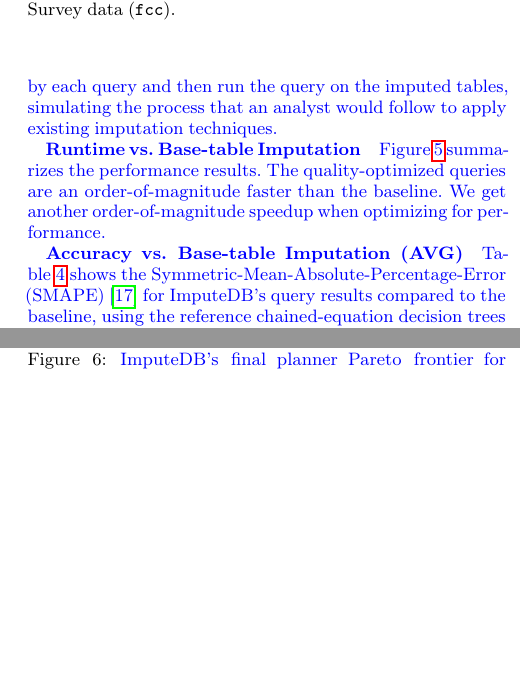
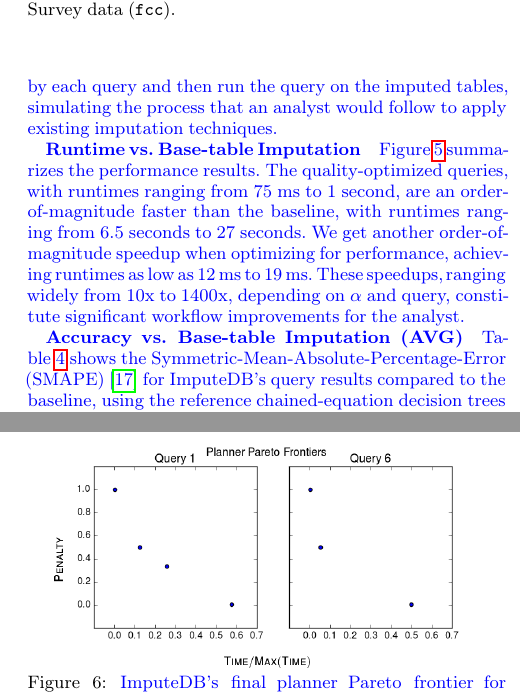
Before and after one commit to mitdbg/imputedb, a LaTeX document (paper/main.tex, which reads paper/experiments.tex): two parts of the columns of pages 8 and 10 of 12, joined at a grey line, cut so that both start at the same text, the shorter picture padded with empty space. Compiled offline with pdfLaTeX.

Commit message:
Add sentence on tree runtimes

```diff
--- a/paper/experiments.tex
+++ b/paper/experiments.tex
@@ -124,7 +124,13 @@ used by each query and then run the query on the imputed tables, simulating the
 an analyst would follow to apply existing imputation techniques.
 
 \textbf{Runtime vs. Base-table Imputation}\quad \Cref{fig:runtimes} summarizes the performance results. The quality-optimized
-queries are an order-of-magnitude faster than the baseline. We get another order-of-magnitude speedup when optimizing for performance.
+queries, with runtimes ranging from \runtimetreelowzero{} to \runtimetreehighzero{}, are an
+order-of-magnitude faster than the baseline, with runtimes ranging from
+\runtimetreelowbase{} to \runtimetreehighbase{}. We get another order-of-magnitude speedup when
+optimizing for performance, achieving runtimes as low as \runtimetreelowone{} to
+\runtimetreehighone{}. These speedups, ranging widely from \lowxalphazero{}x to
+\highxalphaone{}x, depending on $\alpha$ and query, constitute significant workflow improvements
+for the analyst.
 
 \begin{figure}
 \includegraphics[width=\columnwidth]{figures/running_times_combined_bar.png}
--- a/paper/main.tex
+++ b/paper/main.tex
@@ -124,6 +124,13 @@
 %\newcommand{\highxalphaone}{16000}
 \newcommand{\nullv}{NULL}
 
+\newcommand{\runtimetreelowzero}{75 ms}
+\newcommand{\runtimetreehighzero}{1 second}
+\newcommand{\runtimetreelowone}{12 ms}
+\newcommand{\runtimetreehighone}{19 ms}
+\newcommand{\runtimetreelowbase}{6.5 seconds}
+\newcommand{\runtimetreehighbase}{27 seconds}
+
 \newcommand{\planningtimelow}{0.7 ms}
 \newcommand{\planningtimelowpct}{0}
 \newcommand{\planningtimehigh}{2.8 ms}
```
